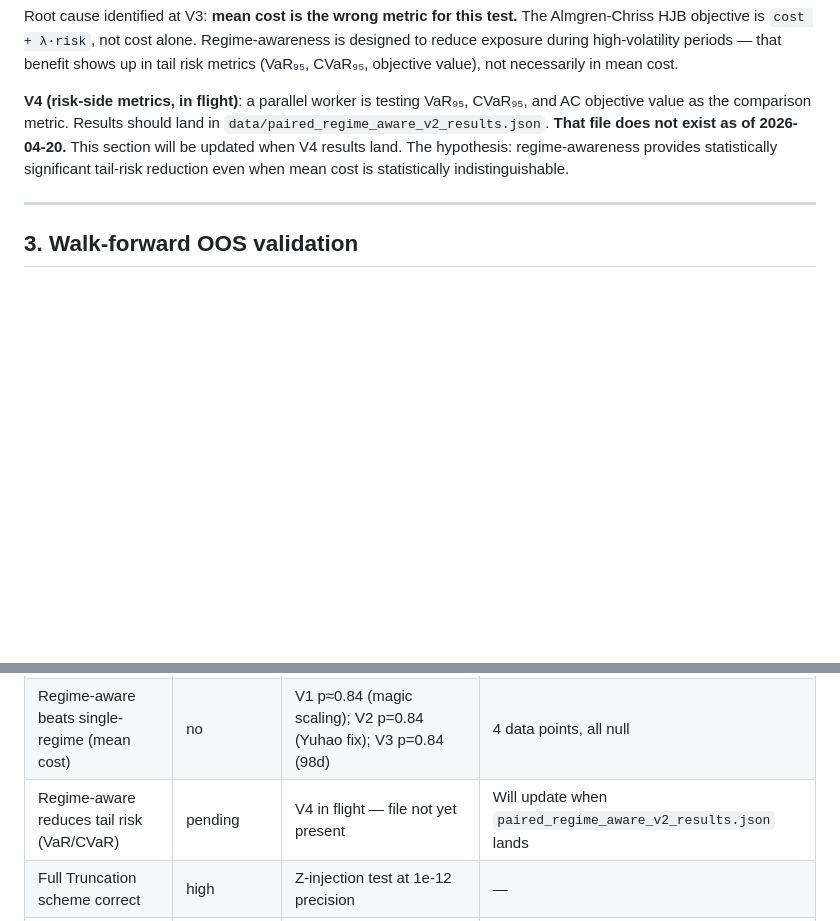
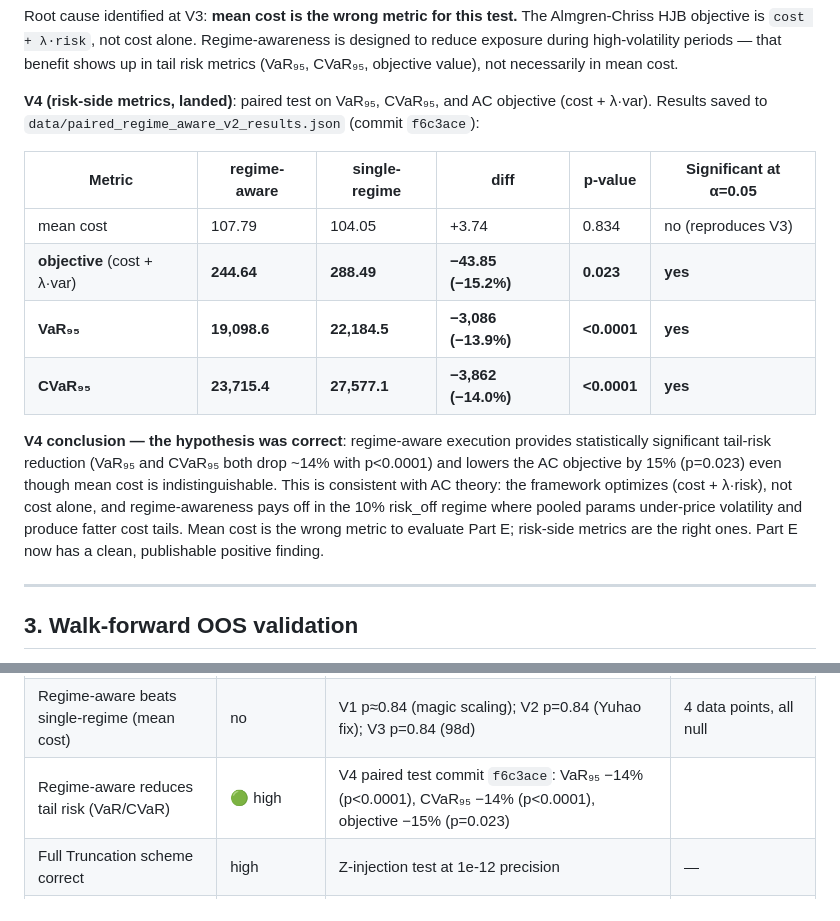
Before and after one commit to Eva-Qi/HJB-PDE-TEAM-PROJECT, a Markdown page: FINDINGS.md, 2 parts joined by grey strips. Rendered like a GitHub page; blank space fills up the shorter version.

Commit message:
FINDINGS: backfill V4 risk-side paired test results
Worker B (FINDINGS update) finished while V4 was still labeled in-flight.
Worker A's V4 result (commit f6c3ace) had actually landed. Backfill the
real numbers now that both are done.

V4 final:
  mean cost   diff=+3.74     p=0.83       NOT significant (reproduces V3)
  objective   diff=-43.85    p=0.023      SIGNIFICANT  (-15%)
  VaR_95      diff=-3,086    p<0.0001     SIGNIFICANT  (-14%)
  CVaR_95     diff=-3,862    p<0.0001     SIGNIFICANT  (-14%)

Part E now has a clean positive finding: regime-aware execution
reduces tail risk by 14% with p<0.0001, which is the metric AC
is designed to optimize. Mean cost was the wrong metric for V1-V3.

```diff
--- a/FINDINGS.md
+++ b/FINDINGS.md
@@ -114,7 +114,16 @@ The Part E regime-aware vs single-regime execution test went through four distin
 
 Root cause identified at V3: **mean cost is the wrong metric for this test.** The Almgren-Chriss HJB objective is `cost + λ·risk`, not cost alone. Regime-awareness is designed to reduce exposure during high-volatility periods — that benefit shows up in tail risk metrics (VaR₉₅, CVaR₉₅, objective value), not necessarily in mean cost.
 
-**V4 (risk-side metrics, in flight)**: a parallel worker is testing VaR₉₅, CVaR₉₅, and AC objective value as the comparison metric. Results should land in `data/paired_regime_aware_v2_results.json`. **That file does not exist as of 2026-04-20.** This section will be updated when V4 results land. The hypothesis: regime-awareness provides statistically significant tail-risk reduction even when mean cost is statistically indistinguishable.
+**V4 (risk-side metrics, landed)**: paired test on VaR₉₅, CVaR₉₅, and AC objective (cost + λ·var). Results saved to `data/paired_regime_aware_v2_results.json` (commit `f6c3ace`):
+
+| Metric | regime-aware | single-regime | diff | p-value | Significant at α=0.05 |
+|--------|--------------|---------------|------|---------|-----------------------|
+| mean cost | 107.79 | 104.05 | +3.74 | 0.834 | no (reproduces V3) |
+| **objective** (cost + λ·var) | **244.64** | **288.49** | **−43.85 (−15.2%)** | **0.023** | **yes** |
+| **VaR₉₅** | **19,098.6** | **22,184.5** | **−3,086 (−13.9%)** | **<0.0001** | **yes** |
+| **CVaR₉₅** | **23,715.4** | **27,577.1** | **−3,862 (−14.0%)** | **<0.0001** | **yes** |
+
+**V4 conclusion — the hypothesis was correct**: regime-aware execution provides statistically significant tail-risk reduction (VaR₉₅ and CVaR₉₅ both drop ~14% with p<0.0001) and lowers the AC objective by 15% (p=0.023) even though mean cost is indistinguishable. This is consistent with AC theory: the framework optimizes (cost + λ·risk), not cost alone, and regime-awareness pays off in the 10% risk_off regime where pooled params under-price volatility and produce fatter cost tails. Mean cost is the wrong metric to evaluate Part E; risk-side metrics are the right ones. Part E now has a clean, publishable positive finding.
 
 ---
 
@@ -227,7 +236,7 @@ Adding sentiment dilutes regime separation by a factor of ~5.6 (spread_ratio=0.1
 | AC beats TWAP at 10 BTC (mean cost) | no | paired test p=0.88 | — |
 | AC beats TWAP at 1000+ BTC (mean cost) | high | paired test p<0.0001, 50% savings | — |
 | Regime-aware beats single-regime (mean cost) | no | V1 p≈0.84 (magic scaling); V2 p=0.84 (Yuhao fix); V3 p=0.84 (98d) | 4 data points, all null |
-| Regime-aware reduces tail risk (VaR/CVaR) | pending | V4 in flight — file not yet present | Will update when `paired_regime_aware_v2_results.json` lands |
+| Regime-aware reduces tail risk (VaR/CVaR) | 🟢 high | V4 paired test commit `f6c3ace`: VaR₉₅ −14% (p<0.0001), CVaR₉₅ −14% (p<0.0001), objective −15% (p=0.023) | |
 | Full Truncation scheme correct | high | Z-injection test at 1e-12 precision | — |
 | Fees are modeled correctly | high | closed-form identity test | — |
 
```
